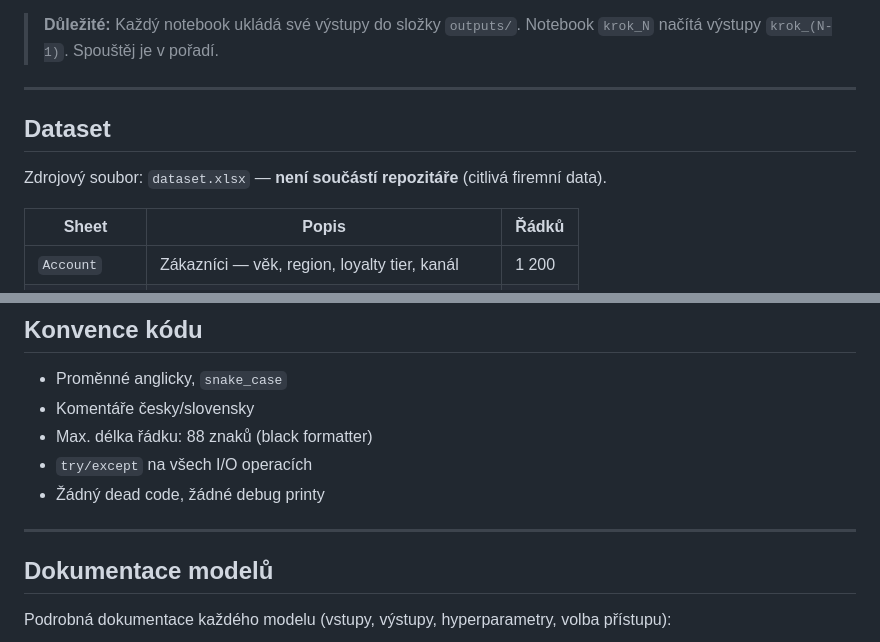
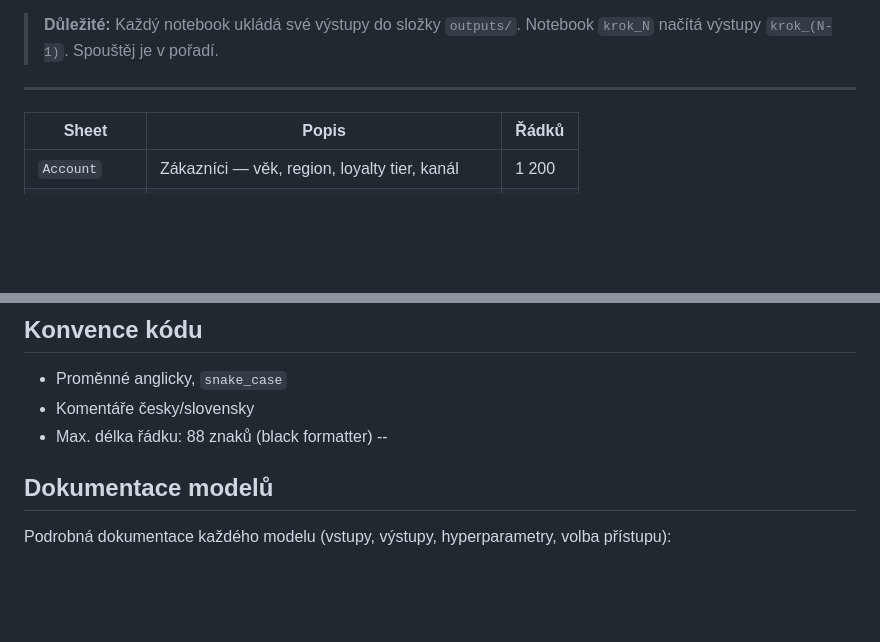
Before and after one commit to waid00/clv_project_web, a Markdown page: README.md, 2 parts joined by grey strips. Drawn GitHub-style; blank space fills up the shorter version.

```diff
--- a/README.md
+++ b/README.md
@@ -131,9 +131,6 @@ jupyter notebook notebooks/krok_01_EDA.ipynb
 
 ---
 
-## Dataset
-
-Zdrojový soubor: `dataset.xlsx` — **není součástí repozitáře** (citlivá firemní data).
 
 | Sheet | Popis | Řádků |
 |---|---|---|
@@ -160,10 +157,7 @@ Zdrojový soubor: `dataset.xlsx` — **není součástí repozitáře** (citliv
 - Proměnné anglicky, `snake_case`
 - Komentáře česky/slovensky
 - Max. délka řádku: 88 znaků (black formatter)
-- `try/except` na všech I/O operacích
-- Žádný dead code, žádné debug printy
-
----
+--
 
 ## Dokumentace modelů
 
```
